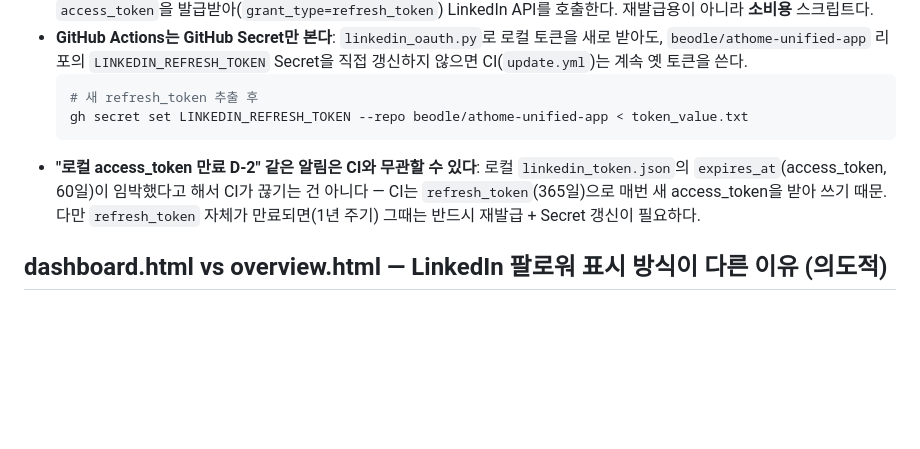
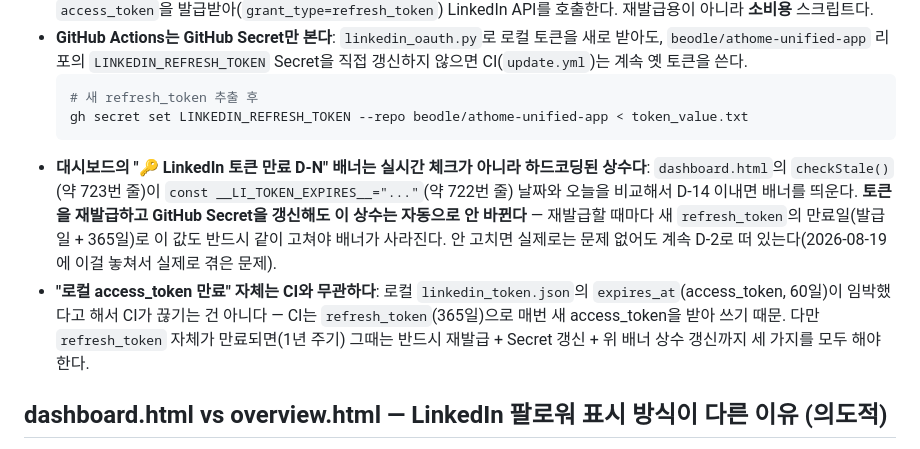
Before and after one commit to beodle/athome-unified-app, a Markdown page: context.md, the part around the change. GitHub-like rendering; blank space fills up the shorter version.

Commit message:
docs: LinkedIn 토큰 배너가 하드코딩 상수라는 점과 갱신 시 놓친 단계 기록
재발급 후 GitHub Secret만 갱신하고 dashboard.html의 __LI_TOKEN_EXPIRES__
상수 갱신을 놓쳐 D-2 배너가 계속 떠 있던 실제 사례를 반영.

Co-Authored-By: Claude Sonnet 5 <noreply@anthropic.com>

````diff
--- a/context.md
+++ b/context.md
@@ -13,7 +13,8 @@
   # 새 refresh_token 추출 후
   gh secret set LINKEDIN_REFRESH_TOKEN --repo beodle/athome-unified-app < token_value.txt
   ```
-- **"로컬 access_token 만료 D-2" 같은 알림은 CI와 무관할 수 있다**: 로컬 `linkedin_token.json`의 `expires_at`(access_token, 60일)이 임박했다고 해서 CI가 끊기는 건 아니다 — CI는 `refresh_token`(365일)으로 매번 새 access_token을 받아 쓰기 때문. 다만 `refresh_token` 자체가 만료되면(1년 주기) 그때는 반드시 재발급 + Secret 갱신이 필요하다.
+- **대시보드의 "🔑 LinkedIn 토큰 만료 D-N" 배너는 실시간 체크가 아니라 하드코딩된 상수다**: `dashboard.html`의 `checkStale()`(약 723번 줄)이 `const __LI_TOKEN_EXPIRES__="..."`(약 722번 줄) 날짜와 오늘을 비교해서 D-14 이내면 배너를 띄운다. **토큰을 재발급하고 GitHub Secret을 갱신해도 이 상수는 자동으로 안 바뀐다** — 재발급할 때마다 새 `refresh_token`의 만료일(발급일 + 365일)로 이 값도 반드시 같이 고쳐야 배너가 사라진다. 안 고치면 실제로는 문제 없어도 계속 D-2로 떠 있는다(2026-08-19에 이걸 놓쳐서 실제로 겪은 문제).
+- **"로컬 access_token 만료" 자체는 CI와 무관하다**: 로컬 `linkedin_token.json`의 `expires_at`(access_token, 60일)이 임박했다고 해서 CI가 끊기는 건 아니다 — CI는 `refresh_token`(365일)으로 매번 새 access_token을 받아 쓰기 때문. 다만 `refresh_token` 자체가 만료되면(1년 주기) 그때는 반드시 재발급 + Secret 갱신 + 위 배너 상수 갱신까지 세 가지를 모두 해야 한다.
 
 ## dashboard.html vs overview.html — LinkedIn 팔로워 표시 방식이 다른 이유 (의도적)
 
````
